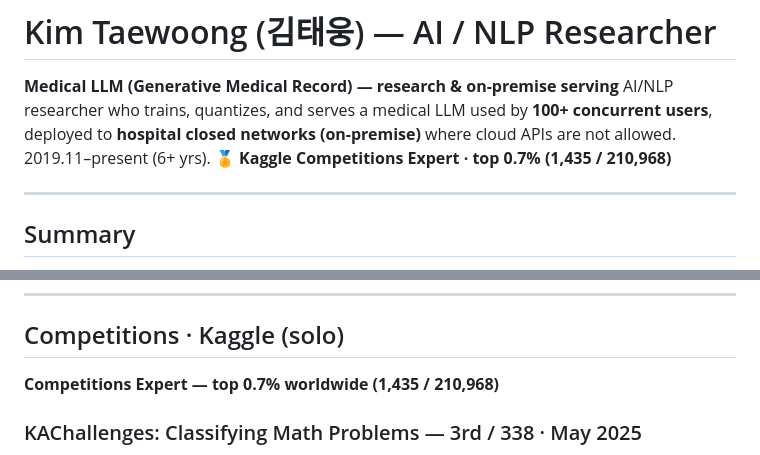
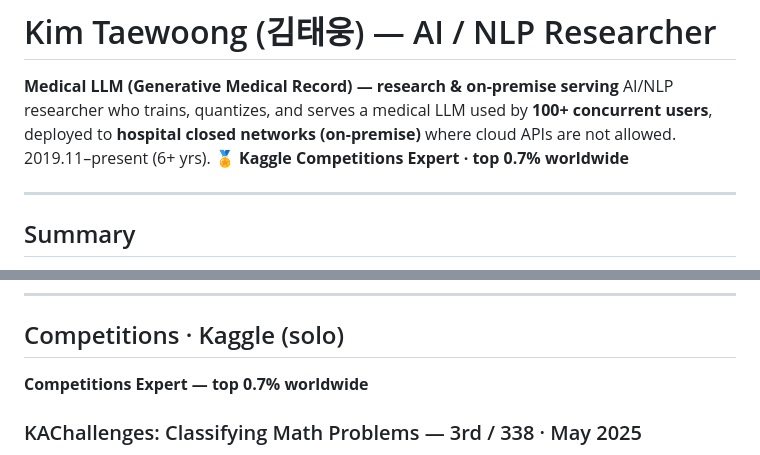
Before and after one commit to Foreist/Foreist.github.io, a Markdown page: resume.md, 2 parts joined by grey strips. Rendered like a GitHub page.

Commit message:
chore: drop exact Kaggle rank numbers, keep top 0.7%

```diff
--- a/resume.md
+++ b/resume.md
@@ -2,7 +2,7 @@
 
 **Medical LLM (Generative Medical Record) — research & on-premise serving**
 AI/NLP researcher who trains, quantizes, and serves a medical LLM used by **100+ concurrent users**, deployed to **hospital closed networks (on-premise)** where cloud APIs are not allowed. 2019.11–present (6+ yrs).
-🏅 **Kaggle Competitions Expert · top 0.7% (1,435 / 210,968)**
+🏅 **Kaggle Competitions Expert · top 0.7% worldwide**
 
 ---
 
@@ -51,7 +51,7 @@ AI/ML engineer on a multi-modal conversational AI service — built and shipped
 ---
 
 ## Competitions · Kaggle (solo)
-**Competitions Expert — top 0.7% worldwide (1,435 / 210,968)**
+**Competitions Expert — top 0.7% worldwide**
 
 ### KAChallenges: Classifying Math Problems — 3rd / 338 · May 2025
 8-topic math-problem classification (NLP). Reframed generative classification as **constrained decoding** — a Logits Processor restricts output to label tokens, with temperature=0 · max_tokens=1 (single deterministic token) to eliminate format errors. Qwen3-32B / Qwen2.5-32B-AWQ on vLLM + 32B domain fine-tuning. → [Official 3rd-place solution writeup](https://www.kaggle.com/competitions/classification-of-math-problems-by-kasut-academy/writeups/3rd-place-solution)
```
